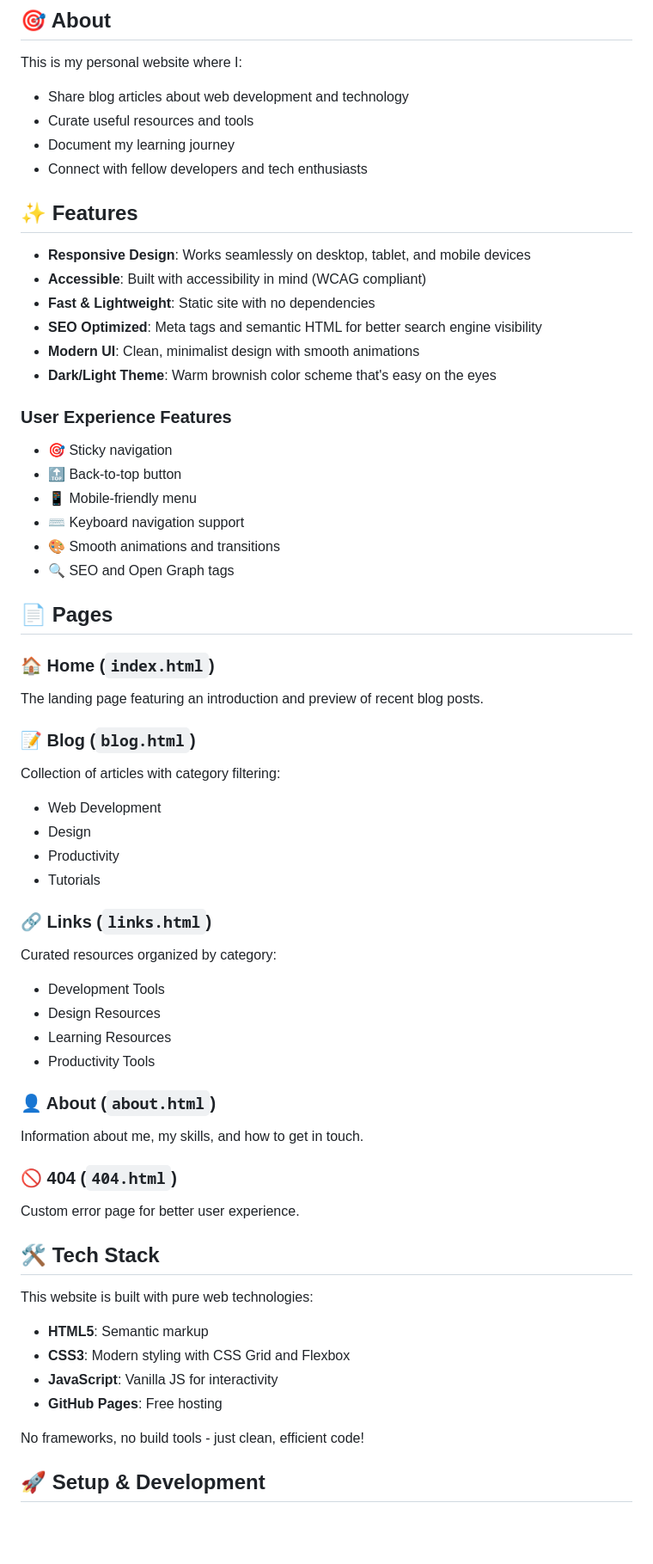
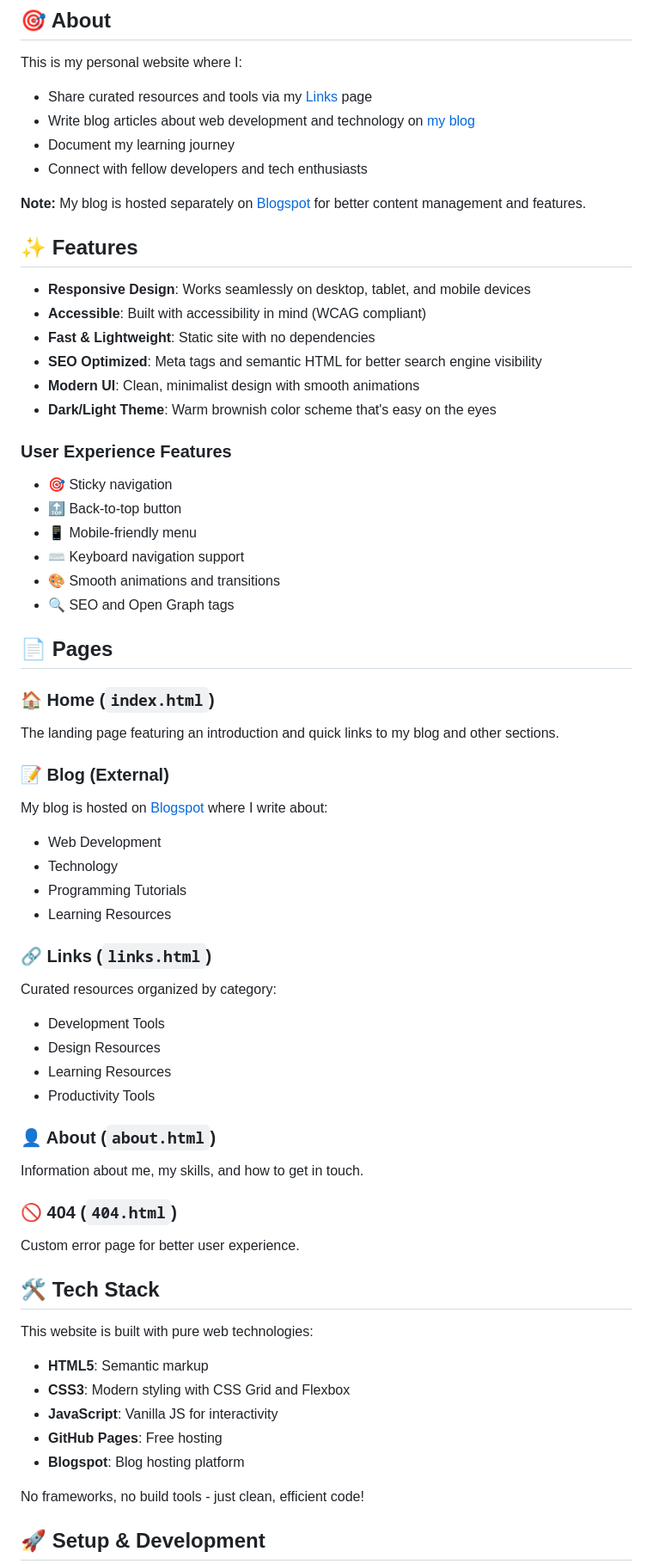
Before and after one commit to vkshah2/vkshah2.github.io, a Markdown page: README.md, the part around one of its changes. Shown at 86% size. GitHub-like rendering; blank space fills up the shorter version.

Commit message:
Update README.md (Changed blog to vkshah2.blogspot.com)

```diff
--- a/README.md
+++ b/README.md
@@ -21,10 +22,13 @@ Welcome to the repository for my personal website! This is where I share my thou
 ## 🎯 About
 
 This is my personal website where I:
-- Share blog articles about web development and technology
-- Curate useful resources and tools
+
+- Share curated resources and tools via my [Links](https://vkshah2.github.io/links.html) page
+- Write blog articles about web development and technology on [my blog](https://vkshah2.blogspot.com)
 - Document my learning journey
 - Connect with fellow developers and tech enthusiasts
+
+**Note:** My blog is hosted separately on [Blogspot](https://vkshah2.blogspot.com) for better content management and features.
 
 ## ✨ Features
 
@@ -36,6 +40,7 @@ This is my personal website where I:
 - **Dark/Light Theme**: Warm brownish color scheme that's easy on the eyes
 
 ### User Experience Features
+
 - 🎯 Sticky navigation
 - 🔝 Back-to-top button
 - 📱 Mobile-friendly menu
@@ -46,16 +51,19 @@ This is my personal website where I:
 ## 📄 Pages
 
 ### 🏠 Home (`index.html`)
-The landing page featuring an introduction and preview of recent blog posts.
 
-### 📝 Blog (`blog.html`)
-Collection of articles with category filtering:
+The landing page featuring an introduction and quick links to my blog and other sections.
+
+### 📝 Blog (External)
+
+My blog is hosted on [Blogspot](https://vkshah2.blogspot.com) where I write about:
 - Web Development
-- Design
-- Productivity
-- Tutorials
+- Technology
+- Programming Tutorials
+- Learning Resources
 
 ### 🔗 Links (`links.html`)
+
 Curated resources organized by category:
 - Development Tools
 - Design Resources
@@ -63,9 +71,11 @@ Curated resources organized by category:
 - Productivity Tools
 
 ### 👤 About (`about.html`)
+
 Information about me, my skills, and how to get in touch.
 
 ### 🚫 404 (`404.html`)
+
 Custom error page for better user experience.
 
 ## 🛠️ Tech Stack
@@ -76,6 +86,7 @@ This website is built with pure web technologies:
 - **CSS3**: Modern styling with CSS Grid and Flexbox
 - **JavaScript**: Vanilla JS for interactivity
 - **GitHub Pages**: Free hosting
+- **Blogspot**: Blog hosting platform
 
 No frameworks, no build tools - just clean, efficient code!
 
```
Also changed, not shown: other parts of README.md (+21 -20 lines).
